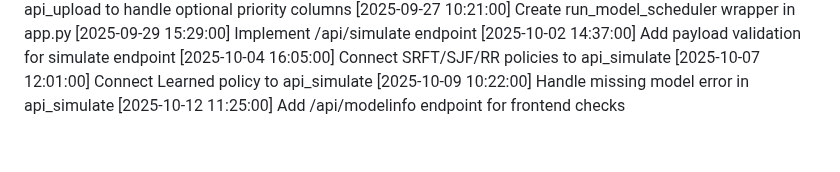
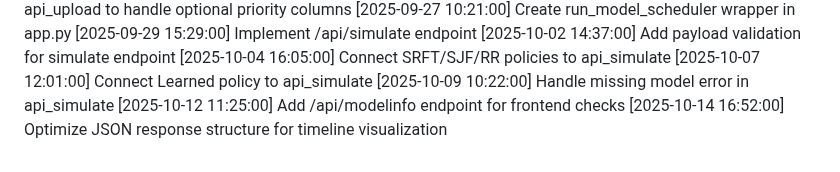
Before and after one commit to tanmayhb127/CPU_Scheduler, a Markdown page: CHANGELOG.md, the part around the change. Drawn GitHub-style.

Commit message:
Optimize JSON response structure for timeline visualization

```diff
--- a/CHANGELOG.md
+++ b/CHANGELOG.md
@@ -66,3 +66,4 @@
 [2025-10-07 12:01:00] Connect Learned policy to api_simulate
 [2025-10-09 10:22:00] Handle missing model error in api_simulate
 [2025-10-12 11:25:00] Add /api/modelinfo endpoint for frontend checks
+[2025-10-14 16:52:00] Optimize JSON response structure for timeline visualization
```
